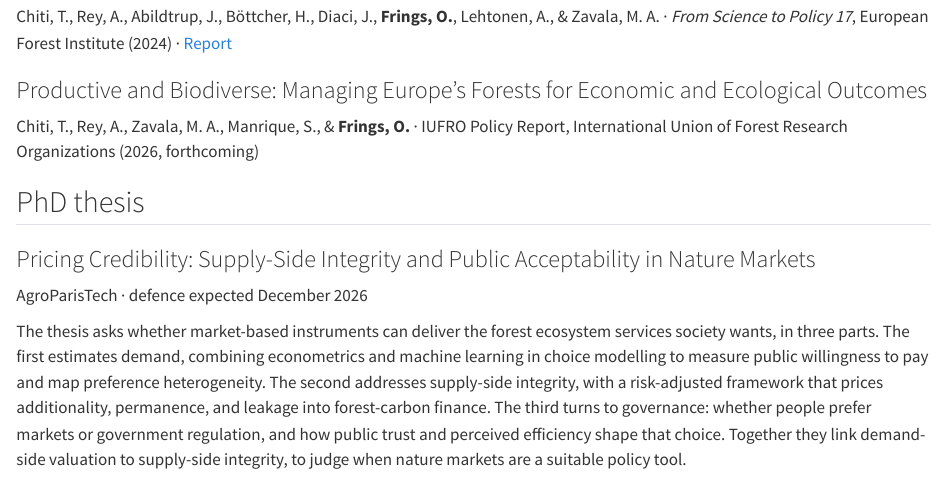
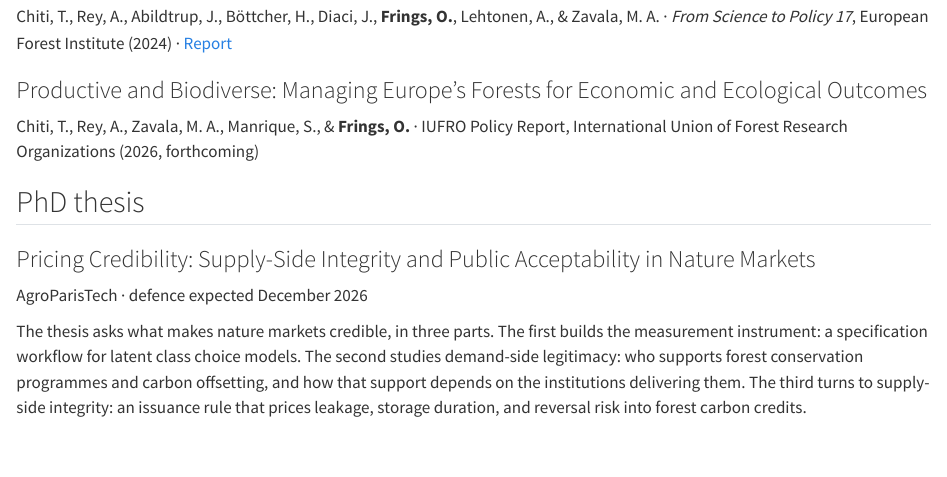
Before and after one commit to o-frings/o-frings.github.io, a Quarto document (research.qmd): the page in a window 1100 px wide, from 2160 px down. Rendered offline with R 4.5, knitr and Pandoc in place of Quarto, with nearby package versions.

Commit message:
Revert Research page thesis description to prior wording
Co-Authored-By: Claude Fable 5 <noreply@anthropic.com>

```diff
--- a/research.qmd
+++ b/research.qmd
@@ -67,4 +67,4 @@ Two models represent preference heterogeneity in choice data: a latent class mod
 
 [AgroParisTech · defence expected December 2026]{.meta}
 
-The thesis asks whether market-based instruments can deliver the forest ecosystem services society wants, in three parts. The first estimates demand, combining econometrics and machine learning in choice modelling to measure public willingness to pay and map preference heterogeneity. The second addresses supply-side integrity, with a risk-adjusted framework that prices additionality, permanence, and leakage into forest-carbon finance. The third turns to governance: whether people prefer markets or government regulation, and how public trust and perceived efficiency shape that choice. Together they link demand-side valuation to supply-side integrity, to judge when nature markets are a suitable policy tool.
+The thesis asks what makes nature markets credible, in three parts. The first builds the measurement instrument: a specification workflow for latent class choice models. The second studies demand-side legitimacy: who supports forest conservation programmes and carbon offsetting, and how that support depends on the institutions delivering them. The third turns to supply-side integrity: an issuance rule that prices leakage, storage duration, and reversal risk into forest carbon credits.
```
Also changed, not shown: 1 other file.
